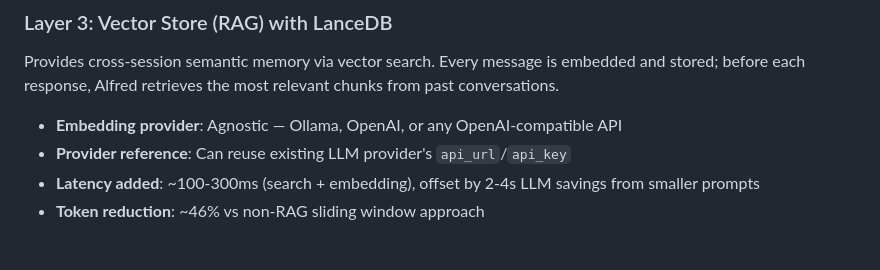
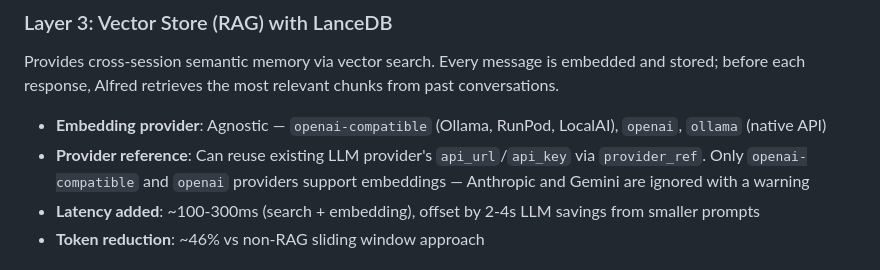
Before and after one commit to geduma/alfred, a Markdown page: README.md, the part around the change. Rendered like a GitHub page.

Commit message:
feat: update embedding provider details and examples in documentation; clarify provider references and compatibility

```diff
--- a/README.md
+++ b/README.md
@@ -124,8 +124,8 @@ Reduces the system prompt size by 20-45% before every LLM call using pure-TypeSc
 
 Provides cross-session semantic memory via vector search. Every message is embedded and stored; before each response, Alfred retrieves the most relevant chunks from past conversations.
 
-- **Embedding provider**: Agnostic — Ollama, OpenAI, or any OpenAI-compatible API
-- **Provider reference**: Can reuse existing LLM provider's `api_url`/`api_key`
+- **Embedding provider**: Agnostic — `openai-compatible` (Ollama, RunPod, LocalAI), `openai`, `ollama` (native API)
+- **Provider reference**: Can reuse existing LLM provider's `api_url`/`api_key` via `provider_ref`. Only `openai-compatible` and `openai` providers support embeddings — Anthropic and Gemini are ignored with a warning
 - **Latency added**: ~100-300ms (search + embedding), offset by 2-4s LLM savings from smaller prompts
 - **Token reduction**: ~46% vs non-RAG sliding window approach
 
```
Also changed, not shown: docs/AGENTS.md (+9 -2 lines).
